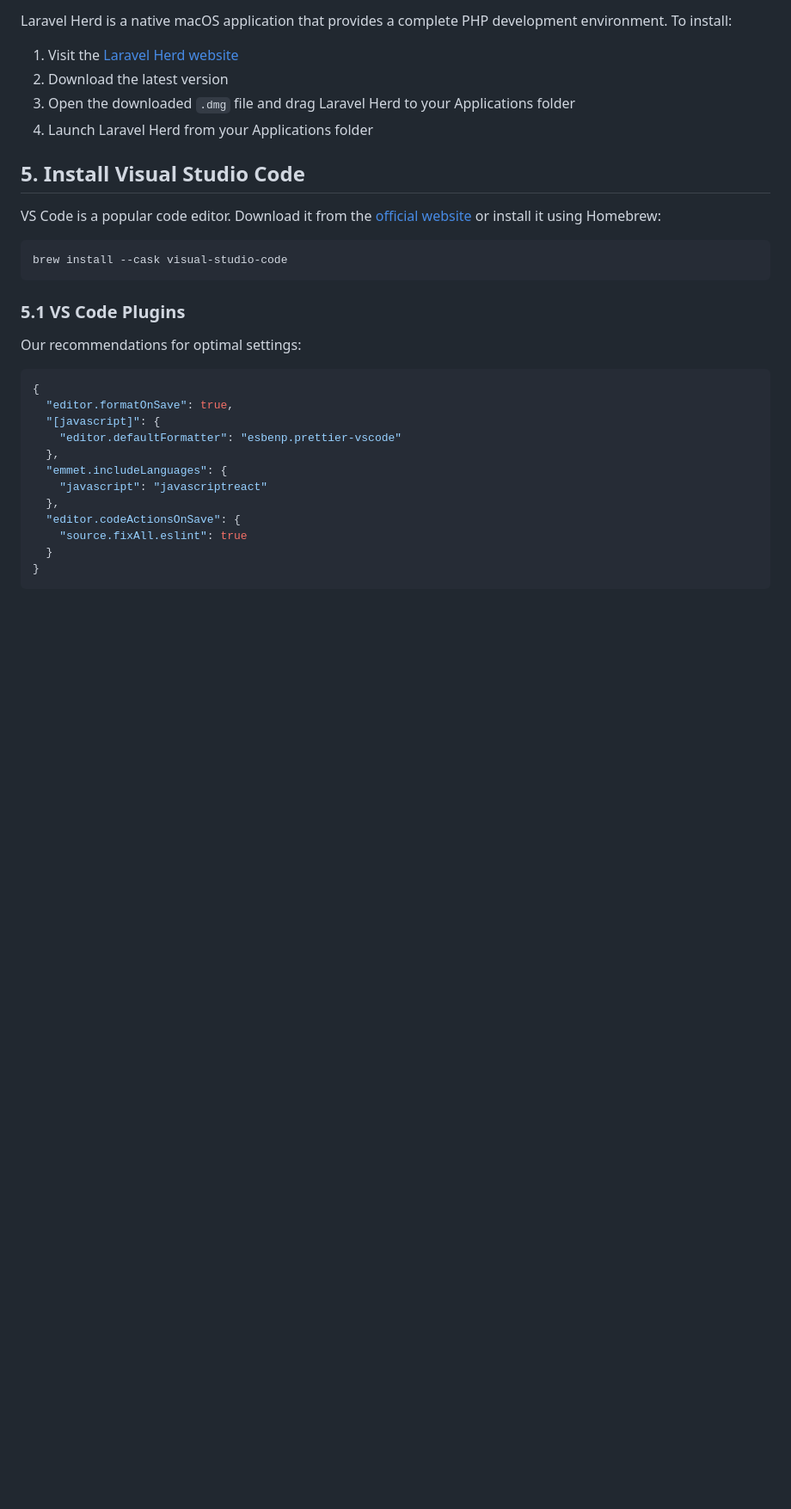
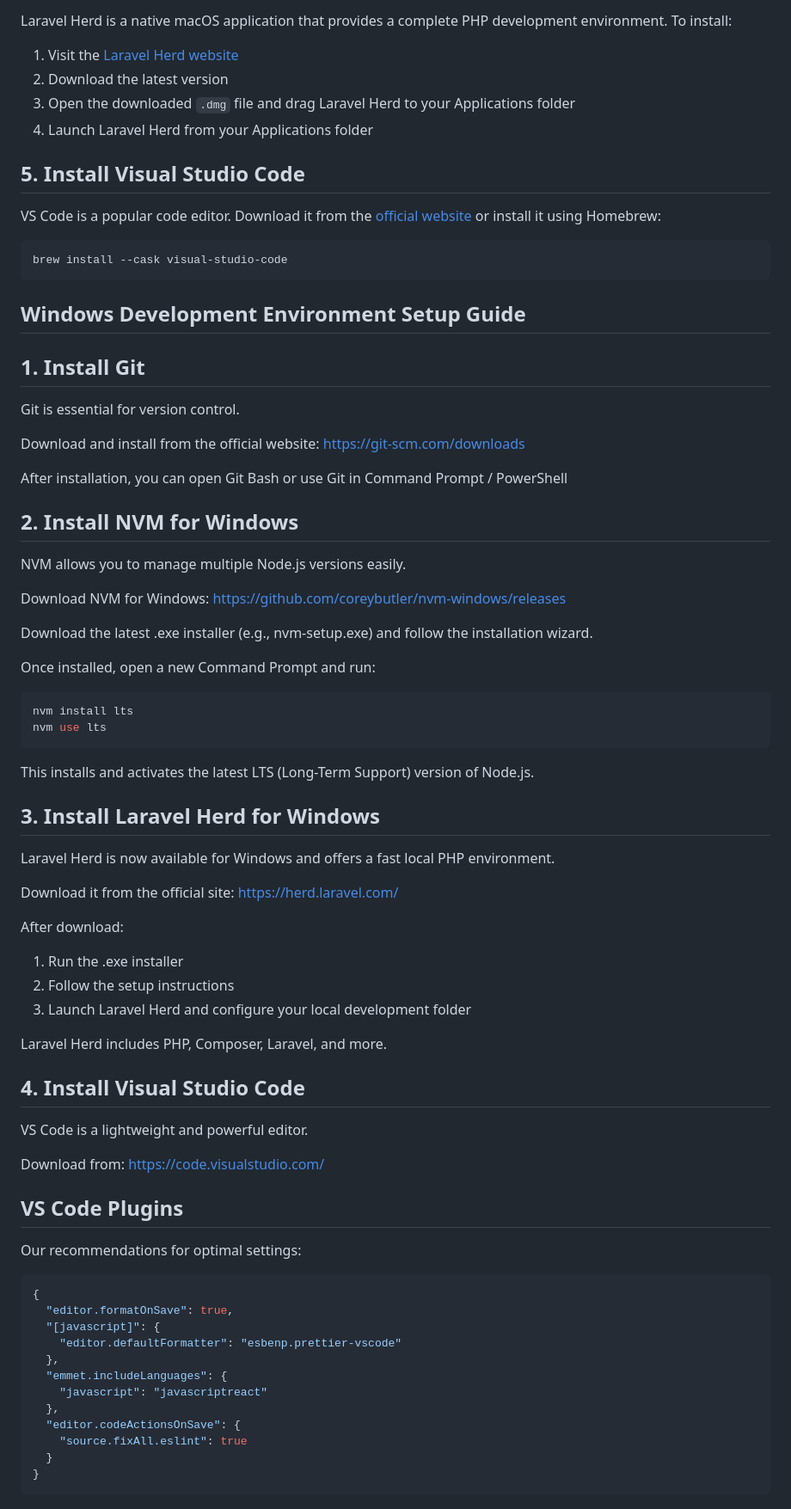
Before and after one commit to lucky-media/guidelines, a Markdown page: pages/onboarding.md, the part around one of its changes. Shown at 86% size. Drawn GitHub-style; blank space fills up the shorter version.

Commit message:
herd installation instructions,windows added

````diff
--- a/pages/onboarding.md
+++ b/pages/onboarding.md
@@ -51,7 +53,58 @@ VS Code is a popular code editor. Download it from the [official website](https:
 brew install --cask visual-studio-code
 ```
 
-### 5.1 VS Code Plugins
+## Windows Development Environment Setup Guide
+
+## 1. Install Git
+
+Git is essential for version control.
+
+Download and install from the official website:
+https://git-scm.com/downloads
+
+After installation, you can open Git Bash or use Git in Command Prompt / PowerShell
+
+## 2. Install NVM for Windows
+
+NVM allows you to manage multiple Node.js versions easily.
+
+Download NVM for Windows:
+https://github.com/coreybutler/nvm-windows/releases
+
+Download the latest .exe installer (e.g., nvm-setup.exe) and follow the installation wizard.
+
+Once installed, open a new Command Prompt and run:
+
+```bash
+nvm install lts
+nvm use lts
+```
+
+This installs and activates the latest LTS (Long-Term Support) version of Node.js.
+
+## 3. Install Laravel Herd for Windows
+
+Laravel Herd is now available for Windows and offers a fast local PHP environment.
+
+Download it from the official site:
+https://herd.laravel.com/
+
+After download:
+
+1. Run the .exe installer
+2. Follow the setup instructions
+3. Launch Laravel Herd and configure your local development folder
+
+Laravel Herd includes PHP, Composer, Laravel, and more.
+
+## 4. Install Visual Studio Code
+
+VS Code is a lightweight and powerful editor.
+
+Download from:
+https://code.visualstudio.com/
+
+## VS Code Plugins
 
 Our recommendations for optimal settings:
 
````
Also changed, not shown: other parts of pages/onboarding.md (+7 -5 lines).
